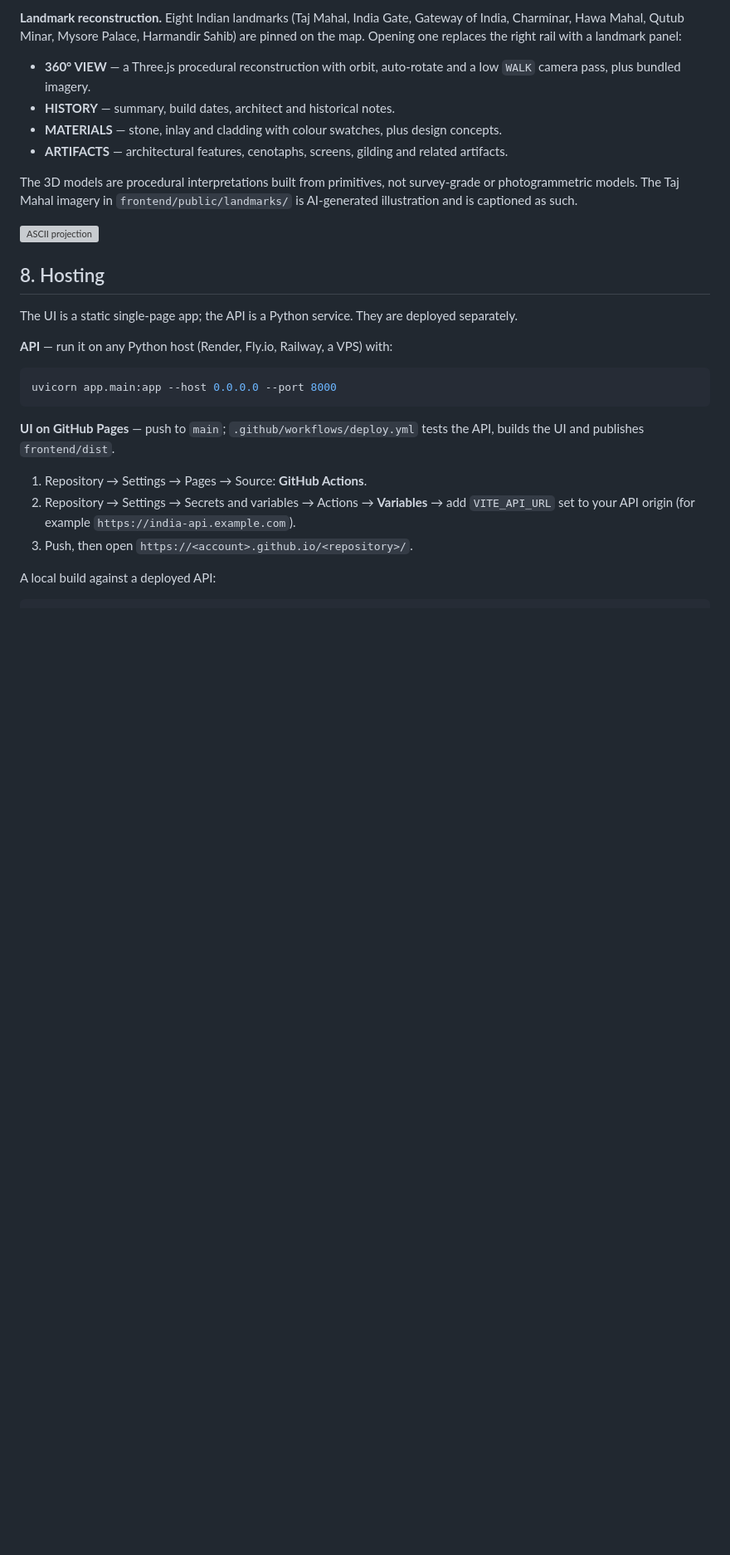
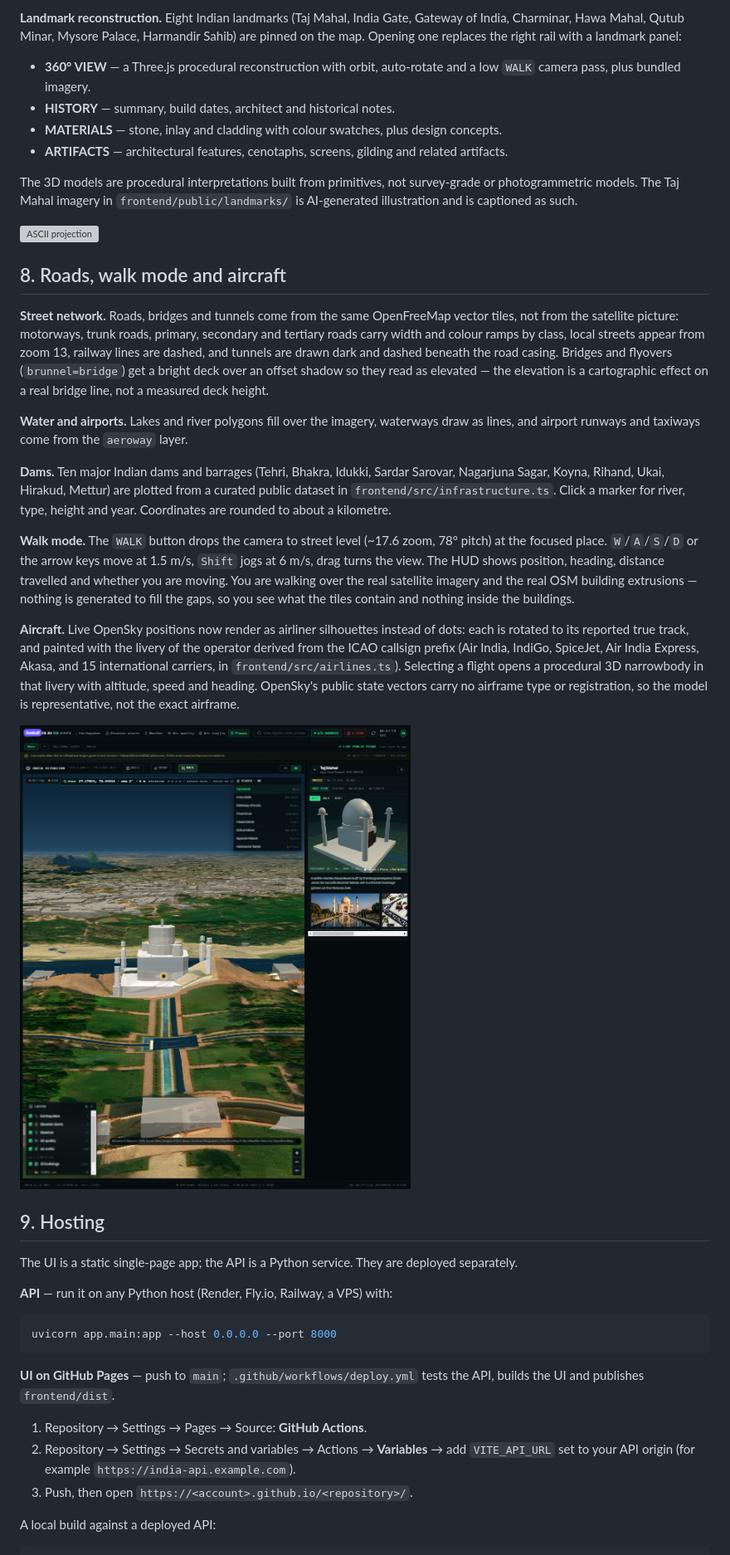
Before and after one commit to steveandrew-rouse/modern-maps, a Markdown page: README.md, the part around one of its changes. Shown at 83% size. Drawn GitHub-style; pictures changed too: walk-mode.png (added); blank space fills up the shorter version; grey boxes are pictures that could not be loaded.

```diff
--- a/README.md
+++ b/README.md
@@ -136,7 +136,21 @@ The 3D models are procedural interpretations built from primitives, not survey-g
 
 ![ASCII projection](ascii-view.png)
 
-## 8. Hosting
+## 8. Roads, walk mode and aircraft
+
+**Street network.** Roads, bridges and tunnels come from the same OpenFreeMap vector tiles, not from the satellite picture: motorways, trunk roads, primary, secondary and tertiary roads carry width and colour ramps by class, local streets appear from zoom 13, railway lines are dashed, and tunnels are drawn dark and dashed beneath the road casing. Bridges and flyovers (`brunnel=bridge`) get a bright deck over an offset shadow so they read as elevated — the elevation is a cartographic effect on a real bridge line, not a measured deck height.
+
+**Water and airports.** Lakes and river polygons fill over the imagery, waterways draw as lines, and airport runways and taxiways come from the `aeroway` layer.
+
+**Dams.** Ten major Indian dams and barrages (Tehri, Bhakra, Idukki, Sardar Sarovar, Nagarjuna Sagar, Koyna, Rihand, Ukai, Hirakud, Mettur) are plotted from a curated public dataset in `frontend/src/infrastructure.ts`. Click a marker for river, type, height and year. Coordinates are rounded to about a kilometre.
+
+**Walk mode.** The `WALK` button drops the camera to street level (~17.6 zoom, 78° pitch) at the focused place. `W`/`A`/`S`/`D` or the arrow keys move at 1.5 m/s, `Shift` jogs at 6 m/s, drag turns the view. The HUD shows position, heading, distance travelled and whether you are moving. You are walking over the real satellite imagery and the real OSM building extrusions — nothing is generated to fill the gaps, so you see what the tiles contain and nothing inside the buildings.
+
+**Aircraft.** Live OpenSky positions now render as airliner silhouettes instead of dots: each is rotated to its reported true track, and painted with the livery of the operator derived from the ICAO callsign prefix (Air India, IndiGo, SpiceJet, Air India Express, Akasa, and 15 international carriers, in `frontend/src/airlines.ts`). Selecting a flight opens a procedural 3D narrowbody in that livery with altitude, speed and heading. OpenSky's public state vectors carry no airframe type or registration, so the model is representative, not the exact airframe.
+
+![Walk mode at the Taj Mahal](walk-mode.png)
+
+## 9. Hosting
 
 The UI is a static single-page app; the API is a Python service. They are deployed separately.
 
```
Also changed, not shown: other parts of README.md (+6 -2 lines), 7 other files.
